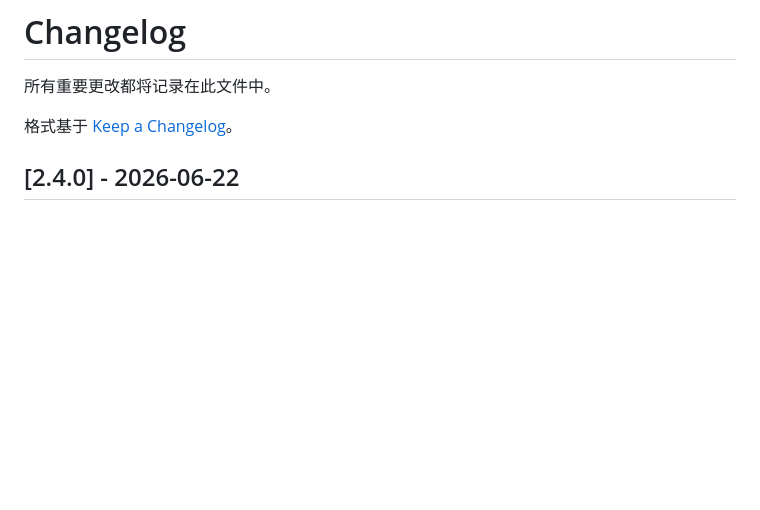
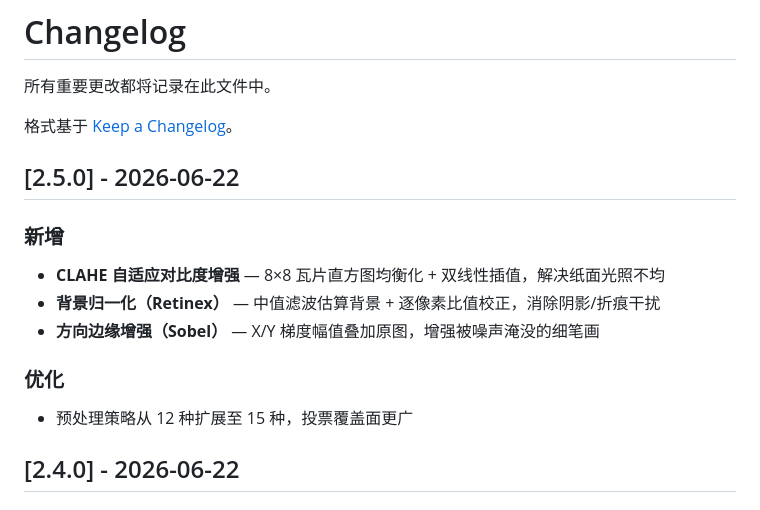
Before and after one commit to MrLing1202/writefont, a Markdown page: CHANGELOG.md, the part around the change. GitHub-like rendering; blank space fills up the shorter version.

Commit message:
docs: v2.5.0 三件套同步

```diff
--- a/CHANGELOG.md
+++ b/CHANGELOG.md
@@ -3,6 +3,16 @@
 所有重要更改都将记录在此文件中。
 
 格式基于 [Keep a Changelog](https://keepachangelog.com/zh-CN/1.0.0/)。
+
+## [2.5.0] - 2026-06-22
+
+### 新增
+- **CLAHE 自适应对比度增强** — 8×8 瓦片直方图均衡化 + 双线性插值，解决纸面光照不均
+- **背景归一化（Retinex）** — 中值滤波估算背景 + 逐像素比值校正，消除阴影/折痕干扰
+- **方向边缘增强（Sobel）** — X/Y 梯度幅值叠加原图，增强被噪声淹没的细笔画
+
+### 优化
+- 预处理策略从 12 种扩展至 15 种，投票覆盖面更广
 
 ## [2.4.0] - 2026-06-22
 
```
Also changed, not shown: README.md (+2 -2 lines).
